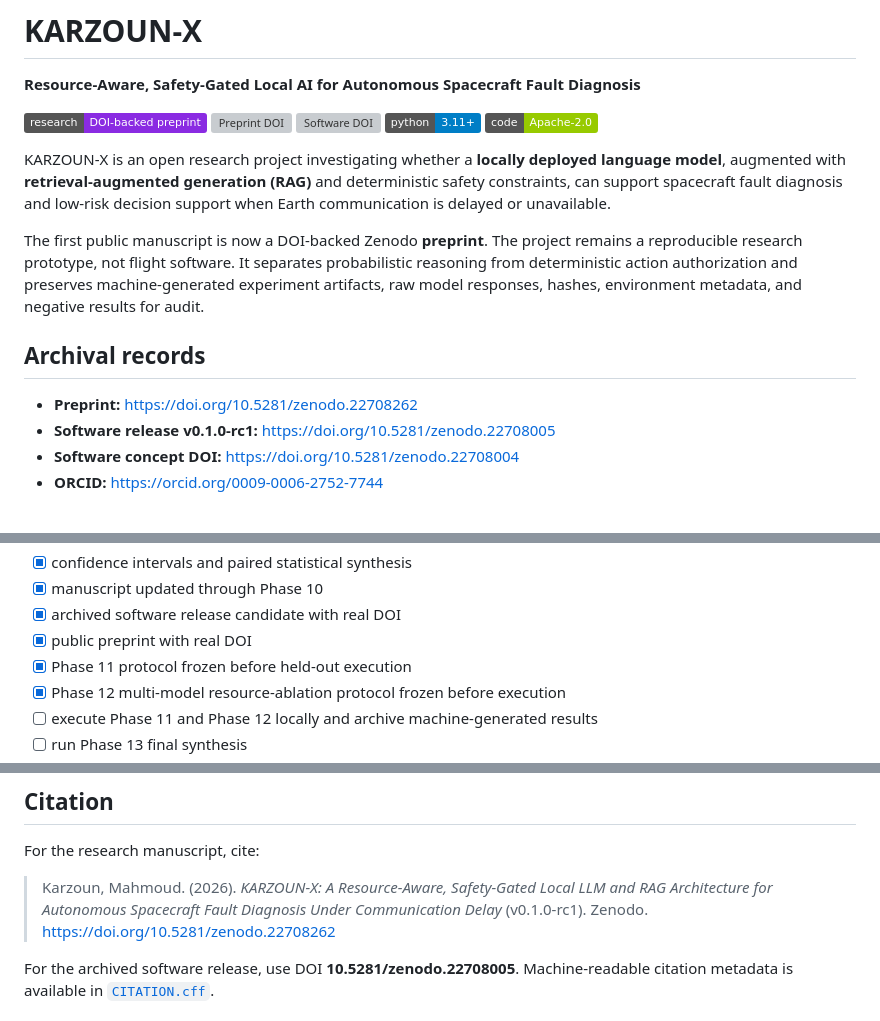
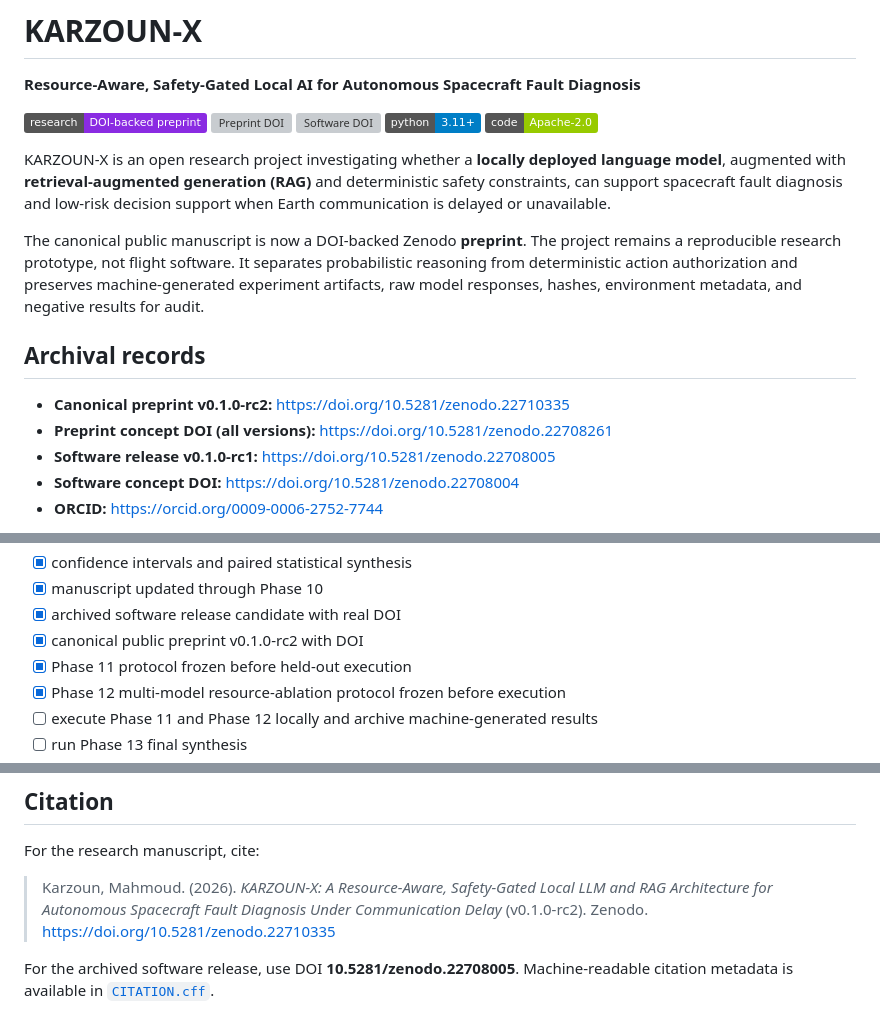
Before and after one commit to mkarson1997/karzoun-x, a Markdown page: README.md, 3 parts joined by grey strips. Drawn GitHub-style; badges without logos; grey boxes are pictures that could not be loaded.

Commit message:
docs: make rc2 the canonical preprint record

```diff
--- a/README.md
+++ b/README.md
@@ -10,11 +10,12 @@
 
 KARZOUN-X is an open research project investigating whether a **locally deployed language model**, augmented with **retrieval-augmented generation (RAG)** and deterministic safety constraints, can support spacecraft fault diagnosis and low-risk decision support when Earth communication is delayed or unavailable.
 
-The first public manuscript is now a DOI-backed Zenodo **preprint**. The project remains a reproducible research prototype, not flight software. It separates probabilistic reasoning from deterministic action authorization and preserves machine-generated experiment artifacts, raw model responses, hashes, environment metadata, and negative results for audit.
+The canonical public manuscript is now a DOI-backed Zenodo **preprint**. The project remains a reproducible research prototype, not flight software. It separates probabilistic reasoning from deterministic action authorization and preserves machine-generated experiment artifacts, raw model responses, hashes, environment metadata, and negative results for audit.
 
 ## Archival records
 
-- **Preprint:** https://doi.org/10.5281/zenodo.22708262
+- **Canonical preprint v0.1.0-rc2:** https://doi.org/10.5281/zenodo.22710335
+- **Preprint concept DOI (all versions):** https://doi.org/10.5281/zenodo.22708261
 - **Software release v0.1.0-rc1:** https://doi.org/10.5281/zenodo.22708005
 - **Software concept DOI:** https://doi.org/10.5281/zenodo.22708004
 - **ORCID:** https://orcid.org/0009-0006-2752-7744
@@ -203,7 +204,7 @@ Completed:
 - [x] confidence intervals and paired statistical synthesis
 - [x] manuscript updated through Phase 10
 - [x] archived software release candidate with real DOI
-- [x] public preprint with real DOI
+- [x] canonical public preprint v0.1.0-rc2 with DOI
 - [x] Phase 11 protocol frozen before held-out execution
 - [x] Phase 12 multi-model resource-ablation protocol frozen before execution
 - [ ] execute Phase 11 and Phase 12 locally and archive machine-generated results
@@ -232,7 +233,7 @@ See [`RESEARCH_ETHICS.md`](RESEARCH_ETHICS.md), [`paper/manuscript.md`](paper/ma
 
 For the research manuscript, cite:
 
-> Karzoun, Mahmoud. (2026). *KARZOUN-X: A Resource-Aware, Safety-Gated Local LLM and RAG Architecture for Autonomous Spacecraft Fault Diagnosis Under Communication Delay* (v0.1.0-rc1). Zenodo. https://doi.org/10.5281/zenodo.22708262
+> Karzoun, Mahmoud. (2026). *KARZOUN-X: A Resource-Aware, Safety-Gated Local LLM and RAG Architecture for Autonomous Spacecraft Fault Diagnosis Under Communication Delay* (v0.1.0-rc2). Zenodo. https://doi.org/10.5281/zenodo.22710335
 
 For the archived software release, use DOI **10.5281/zenodo.22708005**. Machine-readable citation metadata is available in [`CITATION.cff`](CITATION.cff).
 
```
Also changed, not shown: other parts of README.md (+2 -2 lines).
